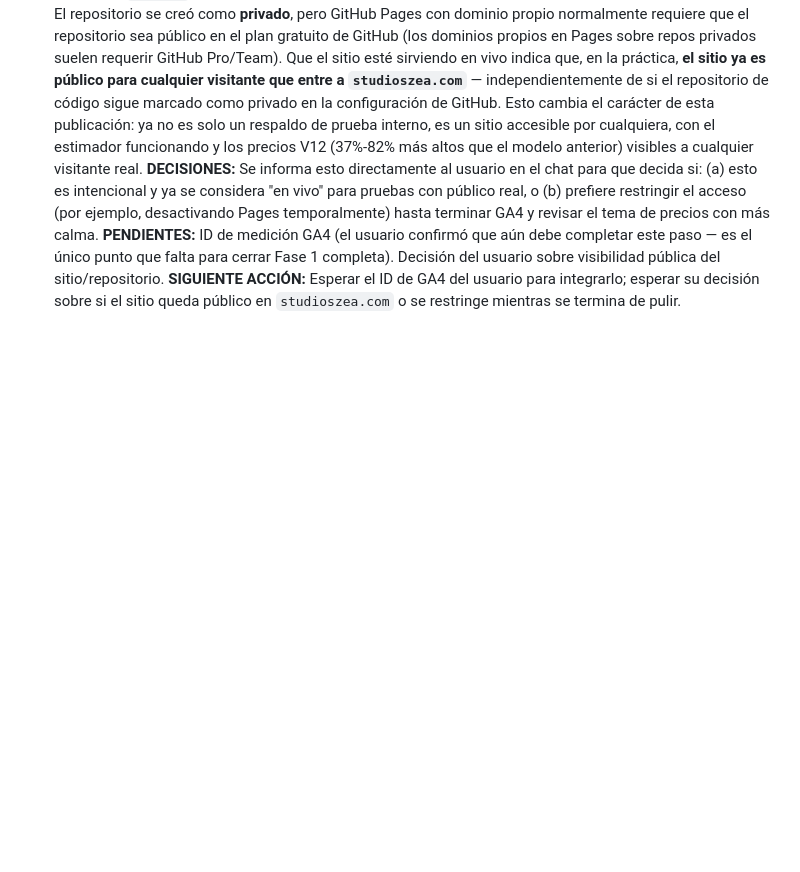
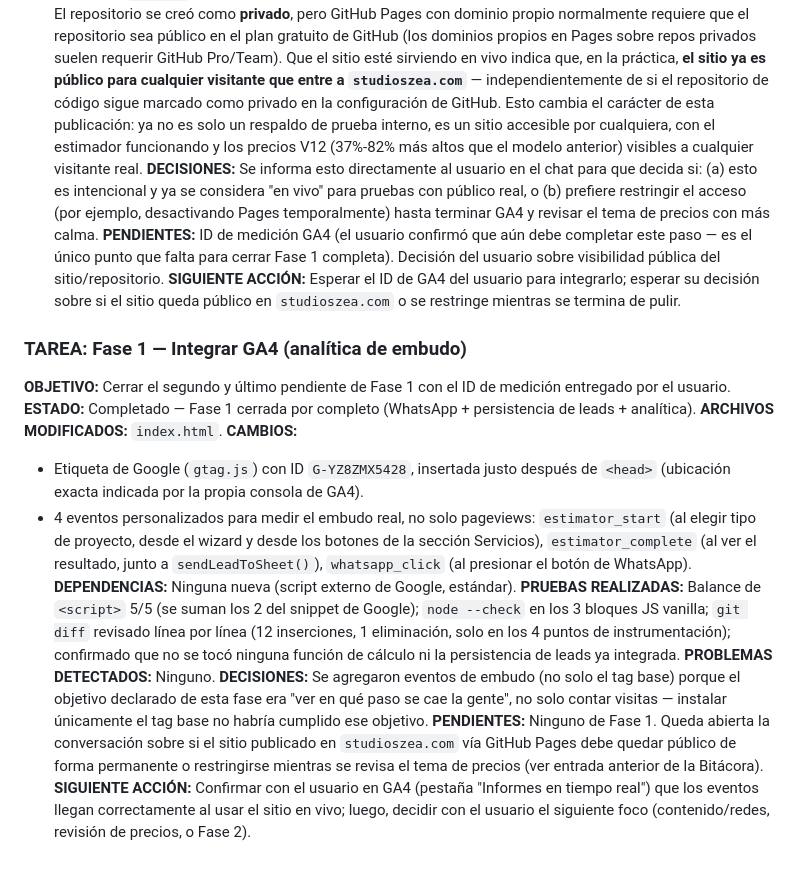
Before and after one commit to zeagino-lab/studio-zea-web, a Markdown page: AGENTS.md, the part around the change. Rendered like a GitHub page; blank space fills up the shorter version.

Commit message:
Bitácora: registra cierre completo de Fase 1 (GA4)
Documenta en AGENTS.md el commit 96482ec (integración de GA4 con
eventos de embudo) y confirma que Fase 1 queda cerrada por completo:
WhatsApp + persistencia de leads + analítica.

Co-Authored-By: Claude Sonnet 5 <noreply@anthropic.com>
Claude-Session: https://claude.ai/code/session_013jarH3dfen7iMz1Lc42PUn

```diff
--- a/AGENTS.md
+++ b/AGENTS.md
@@ -289,3 +289,17 @@ Requieren aprobación explícita del usuario antes de implementar: cambios de pr
 **DECISIONES:** Se informa esto directamente al usuario en el chat para que decida si: (a) esto es intencional y ya se considera "en vivo" para pruebas con público real, o (b) prefiere restringir el acceso (por ejemplo, desactivando Pages temporalmente) hasta terminar GA4 y revisar el tema de precios con más calma.
 **PENDIENTES:** ID de medición GA4 (el usuario confirmó que aún debe completar este paso — es el único punto que falta para cerrar Fase 1 completa). Decisión del usuario sobre visibilidad pública del sitio/repositorio.
 **SIGUIENTE ACCIÓN:** Esperar el ID de GA4 del usuario para integrarlo; esperar su decisión sobre si el sitio queda público en `studioszea.com` o se restringe mientras se termina de pulir.
+
+### TAREA: Fase 1 — Integrar GA4 (analítica de embudo)
+**OBJETIVO:** Cerrar el segundo y último pendiente de Fase 1 con el ID de medición entregado por el usuario.
+**ESTADO:** Completado — Fase 1 cerrada por completo (WhatsApp + persistencia de leads + analítica).
+**ARCHIVOS MODIFICADOS:** `index.html`.
+**CAMBIOS:**
+- Etiqueta de Google (`gtag.js`) con ID `G-YZ8ZMX5428`, insertada justo después de `<head>` (ubicación exacta indicada por la propia consola de GA4).
+- 4 eventos personalizados para medir el embudo real, no solo pageviews: `estimator_start` (al elegir tipo de proyecto, desde el wizard y desde los botones de la sección Servicios), `estimator_complete` (al ver el resultado, junto a `sendLeadToSheet()`), `whatsapp_click` (al presionar el botón de WhatsApp).
+**DEPENDENCIAS:** Ninguna nueva (script externo de Google, estándar).
+**PRUEBAS REALIZADAS:** Balance de `<script>` 5/5 (se suman los 2 del snippet de Google); `node --check` en los 3 bloques JS vanilla; `git diff` revisado línea por línea (12 inserciones, 1 eliminación, solo en los 4 puntos de instrumentación); confirmado que no se tocó ninguna función de cálculo ni la persistencia de leads ya integrada.
+**PROBLEMAS DETECTADOS:** Ninguno.
+**DECISIONES:** Se agregaron eventos de embudo (no solo el tag base) porque el objetivo declarado de esta fase era "ver en qué paso se cae la gente", no solo contar visitas — instalar únicamente el tag base no habría cumplido ese objetivo.
+**PENDIENTES:** Ninguno de Fase 1. Queda abierta la conversación sobre si el sitio publicado en `studioszea.com` vía GitHub Pages debe quedar público de forma permanente o restringirse mientras se revisa el tema de precios (ver entrada anterior de la Bitácora).
+**SIGUIENTE ACCIÓN:** Confirmar con el usuario en GA4 (pestaña "Informes en tiempo real") que los eventos llegan correctamente al usar el sitio en vivo; luego, decidir con el usuario el siguiente foco (contenido/redes, revisión de precios, o Fase 2).
```
